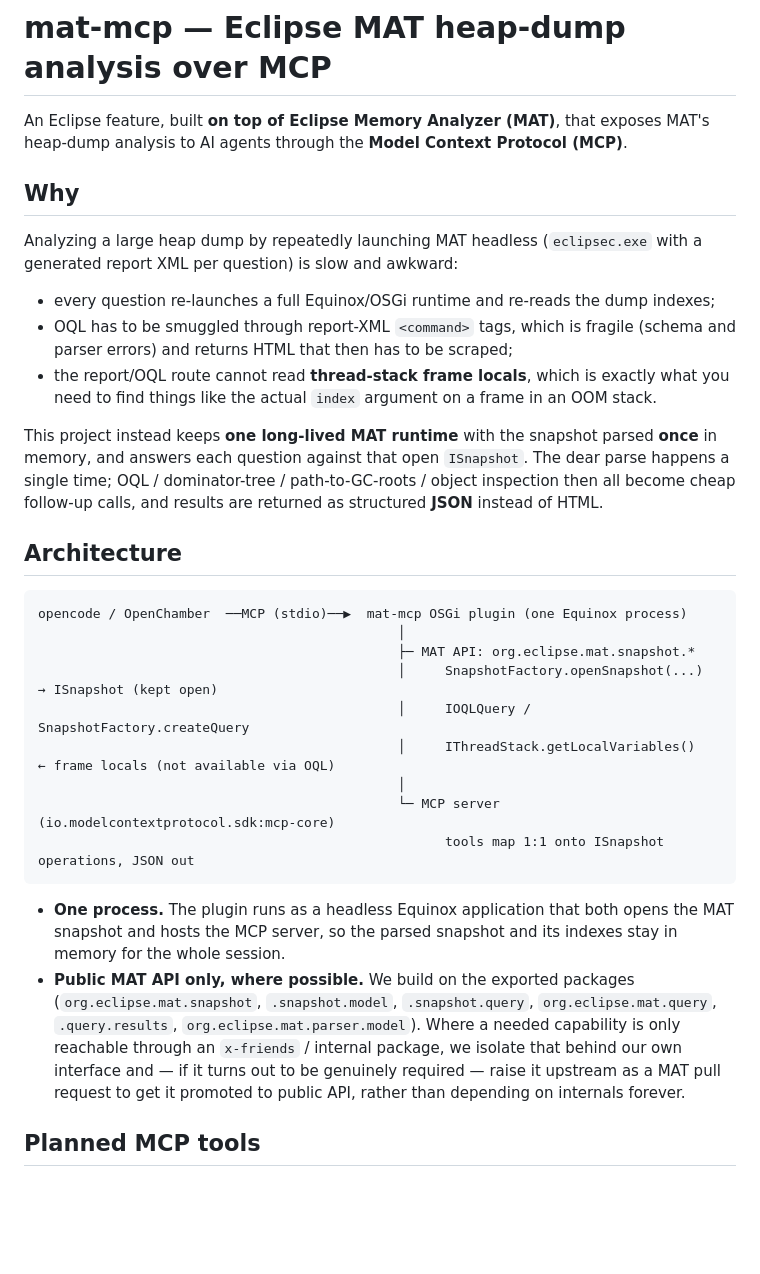
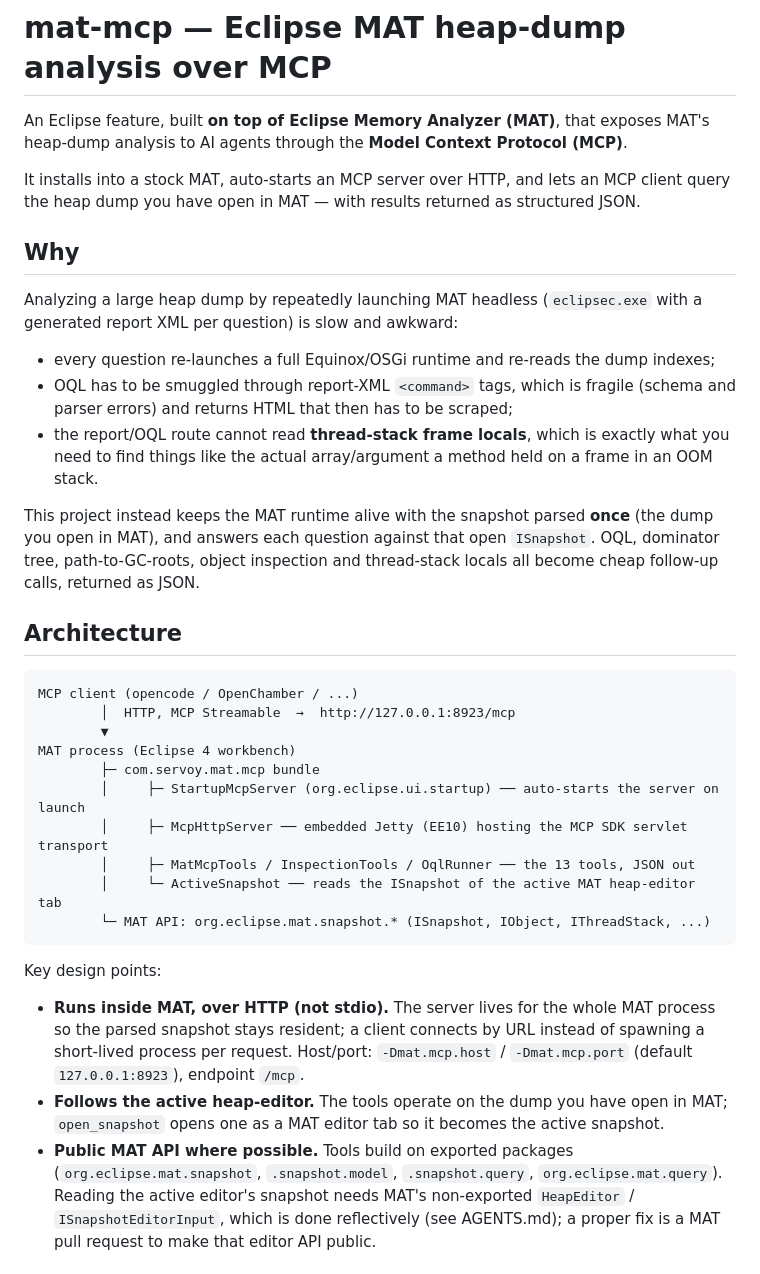
Before and after one commit to Servoy/mat_mcp, a Markdown page: README.md, the part around one of its changes. GitHub-like rendering; blank space fills up the shorter version.

````diff
--- a/README.md
+++ b/README.md
@@ -1,7 +1,10 @@
 # mat-mcp — Eclipse MAT heap-dump analysis over MCP
 
-An Eclipse feature, built **on top of Eclipse Memory Analyzer (MAT)**, that exposes
-MAT's heap-dump analysis to AI agents through the **Model Context Protocol (MCP)**.
+An Eclipse feature, built **on top of Eclipse Memory Analyzer (MAT)**, that exposes MAT's
+heap-dump analysis to AI agents through the **Model Context Protocol (MCP)**.
+
+It installs into a stock MAT, auto-starts an MCP server over HTTP, and lets an MCP client
+query the heap dump you have open in MAT — with results returned as structured JSON.
 
 ## Why
 
@@ -12,36 +15,39 @@ generated report XML per question) is slow and awkward:
 - OQL has to be smuggled through report-XML `<command>` tags, which is fragile (schema and
   parser errors) and returns HTML that then has to be scraped;
 - the report/OQL route cannot read **thread-stack frame locals**, which is exactly what you
-  need to find things like the actual `index` argument on a frame in an OOM stack.
+  need to find things like the actual array/argument a method held on a frame in an OOM stack.
 
-This project instead keeps **one long-lived MAT runtime** with the snapshot parsed **once**
-in memory, and answers each question against that open `ISnapshot`. The dear parse happens
-a single time; OQL / dominator-tree / path-to-GC-roots / object inspection then all become
-cheap follow-up calls, and results are returned as structured **JSON** instead of HTML.
+This project instead keeps the MAT runtime alive with the snapshot parsed **once** (the dump
+you open in MAT), and answers each question against that open `ISnapshot`. OQL, dominator
+tree, path-to-GC-roots, object inspection and thread-stack locals all become cheap follow-up
+calls, returned as JSON.
 
 ## Architecture
 
 ```
-opencode / OpenChamber  ──MCP (stdio)──▶  mat-mcp OSGi plugin (one Equinox process)
-                                              │
-                                              ├─ MAT API: org.eclipse.mat.snapshot.*
-                                              │     SnapshotFactory.openSnapshot(...)  → ISnapshot (kept open)
-                                              │     IOQLQuery / SnapshotFactory.createQuery
-                                              │     IThreadStack.getLocalVariables()   ← frame locals (not available via OQL)
-                                              │
-                                              └─ MCP server (io.modelcontextprotocol.sdk:mcp-core)
-                                                    tools map 1:1 onto ISnapshot operations, JSON out
+MCP client (opencode / OpenChamber / ...)
+        │  HTTP, MCP Streamable  →  http://127.0.0.1:8923/mcp
+        ▼
+MAT process (Eclipse 4 workbench)
+        ├─ com.servoy.mat.mcp bundle
+        │     ├─ StartupMcpServer (org.eclipse.ui.startup) ── auto-starts the server on launch
+        │     ├─ McpHttpServer ── embedded Jetty (EE10) hosting the MCP SDK servlet transport
+        │     ├─ MatMcpTools / InspectionTools / OqlRunner ── the 13 tools, JSON out
+        │     └─ ActiveSnapshot ── reads the ISnapshot of the active MAT heap-editor tab
+        └─ MAT API: org.eclipse.mat.snapshot.* (ISnapshot, IObject, IThreadStack, ...)
 ```
 
-- **One process.** The plugin runs as a headless Equinox application that both opens the
-  MAT snapshot and hosts the MCP server, so the parsed snapshot and its indexes stay in
-  memory for the whole session.
-- **Public MAT API only, where possible.** We build on the exported packages
-  (`org.eclipse.mat.snapshot`, `.snapshot.model`, `.snapshot.query`, `org.eclipse.mat.query`,
-  `.query.results`, `org.eclipse.mat.parser.model`). Where a needed capability is only
-  reachable through an `x-friends` / internal package, we isolate that behind our own
-  interface and — if it turns out to be genuinely required — raise it upstream as a MAT
-  pull request to get it promoted to public API, rather than depending on internals forever.
+Key design points:
 
-## Planned MCP tools
+- **Runs inside MAT, over HTTP (not stdio).** The server lives for the whole MAT process so
+  the parsed snapshot stays resident; a client connects by URL instead of spawning a
+  short-lived process per request. Host/port: `-Dmat.mcp.host` / `-Dmat.mcp.port`
+  (default `127.0.0.1:8923`), endpoint `/mcp`.
+- **Follows the active heap-editor.** The tools operate on the dump you have open in MAT;
+  `open_snapshot` opens one as a MAT editor tab so it becomes the active snapshot.
+- **Public MAT API where possible.** Tools build on exported packages
+  (`org.eclipse.mat.snapshot`, `.snapshot.model`, `.snapshot.query`, `org.eclipse.mat.query`).
+  Reading the active editor's snapshot needs MAT's non-exported `HeapEditor` /
+  `ISnapshotEditorInput`, which is done reflectively (see AGENTS.md); a proper fix is a MAT
+  pull request to make that editor API public.
 
````
Also changed, not shown: other parts of README.md (+42 -20 lines), AGENTS.md (added, +117 -0 lines).
